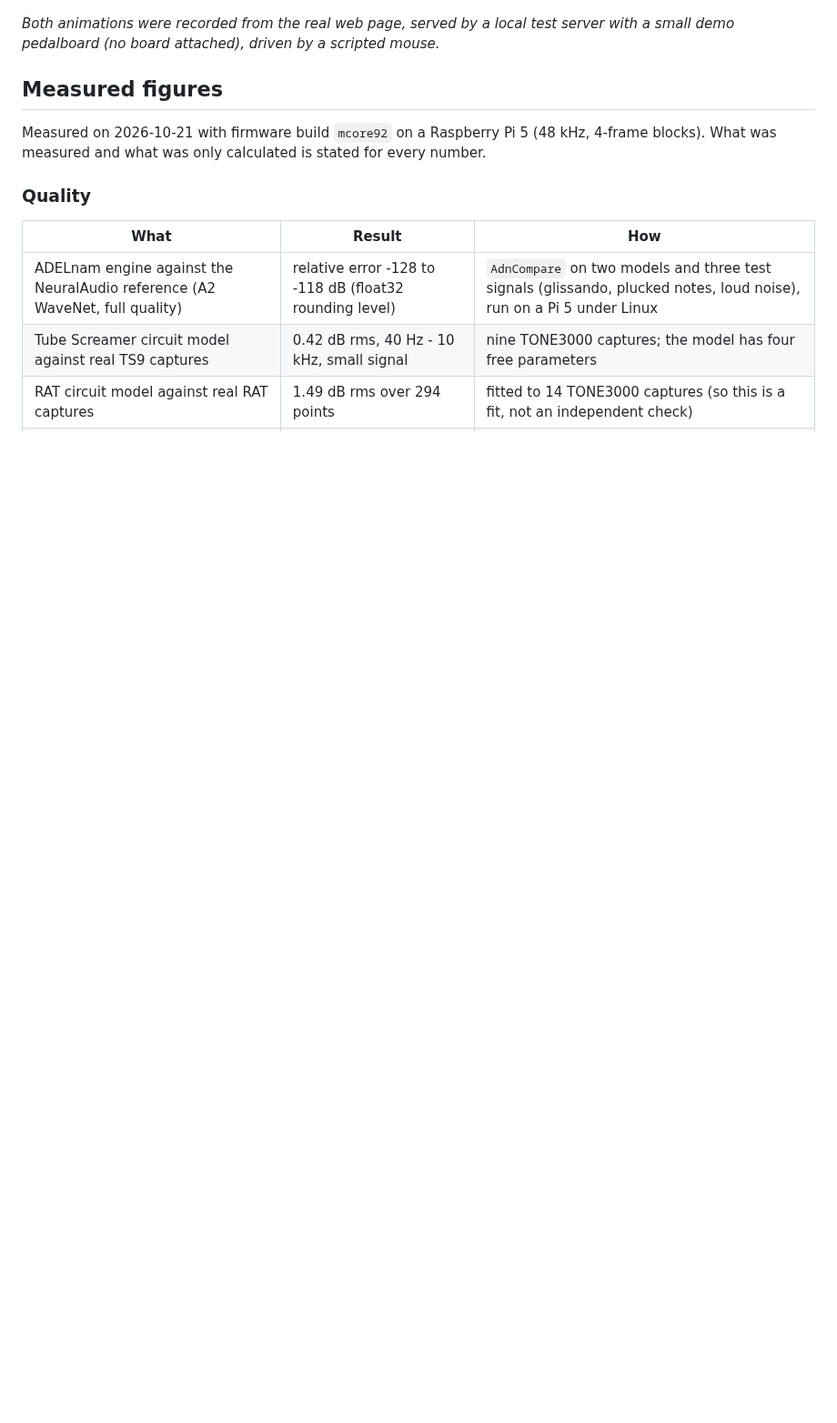
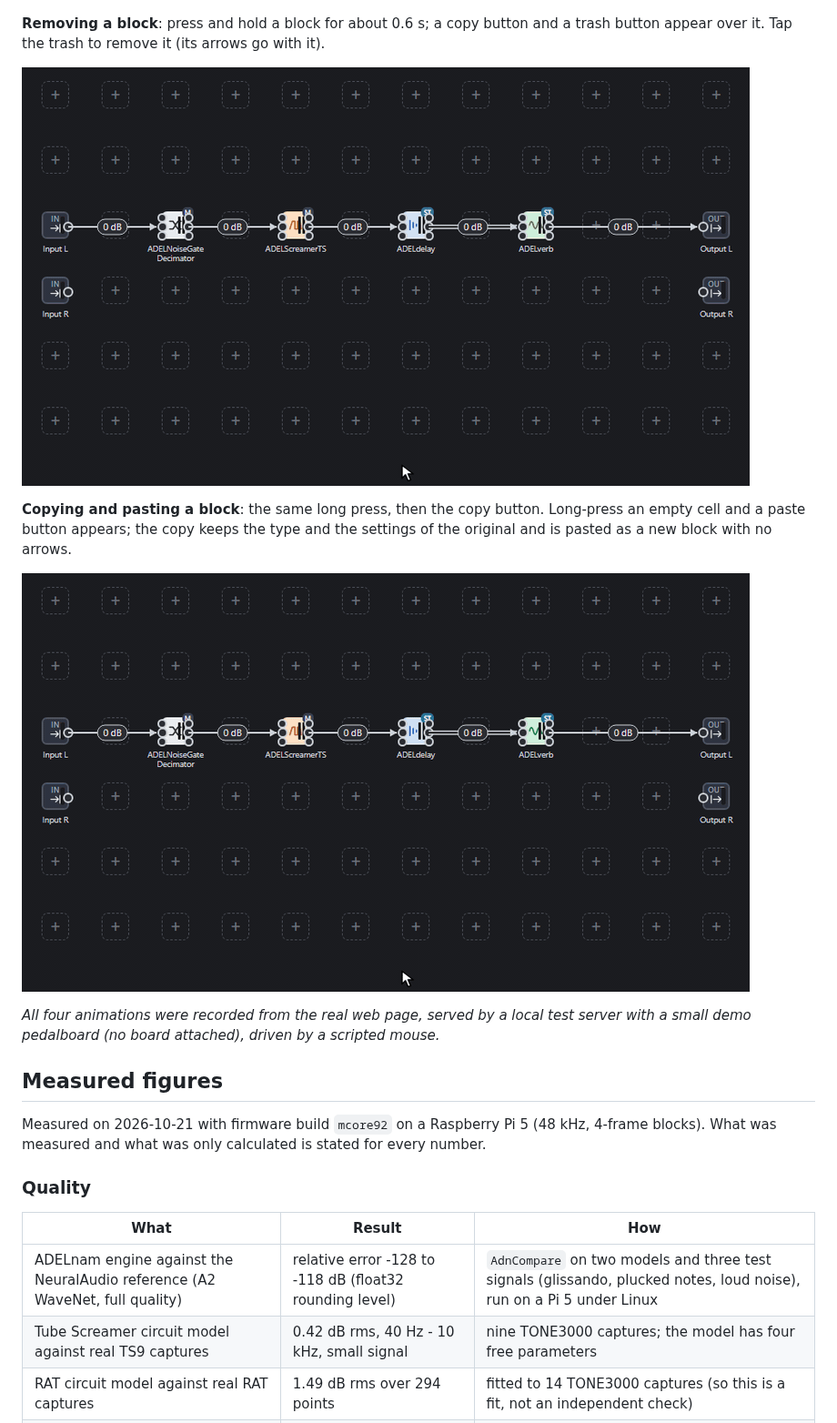
Before and after one commit to Vants5150/NAMberry, a Markdown page: README.md, the part around the change. Shown at 91% size. Drawn GitHub-style; pictures changed too: docs/img/copy_paste_block.gif (added), docs/img/trash_block.gif (added); blank space fills up the shorter version.

Commit message:
README: animated demos of removing, copying and pasting a block

```diff
--- a/README.md
+++ b/README.md
@@ -50,7 +50,15 @@ The guitar goes into the Pisound, the Raspberry Pi 5 processes it and the result
 
 ![Drawing two arrows between ports](docs/img/link_blocks.gif)
 
-*Both animations were recorded from the real web page, served by a local test server with a small demo pedalboard (no board attached), driven by a scripted mouse.*
+**Removing a block**: press and hold a block for about 0.6 s; a copy button and a trash button appear over it. Tap the trash to remove it (its arrows go with it).
+
+![Long press on a block, then the trash button removes it](docs/img/trash_block.gif)
+
+**Copying and pasting a block**: the same long press, then the copy button. Long-press an empty cell and a paste button appears; the copy keeps the type and the settings of the original and is pasted as a new block with no arrows.
+
+![Copying a block and pasting it into an empty cell](docs/img/copy_paste_block.gif)
+
+*All four animations were recorded from the real web page, served by a local test server with a small demo pedalboard (no board attached), driven by a scripted mouse.*
 
 ## Measured figures
 
```
